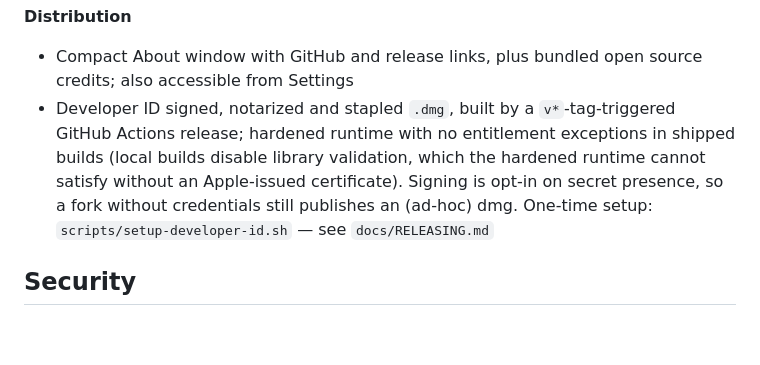
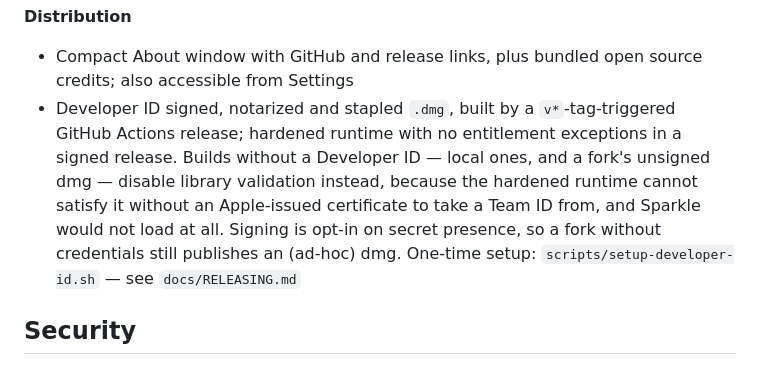
Before and after one commit to seitzbg/lumeshot, a Markdown page: README.md, the part around the change. Drawn GitHub-style; blank space fills up the shorter version.

Commit message:
Say precisely which builds carry the library-validation exception
It is not only local builds: a fork releasing without signing secrets takes the
same path, and needs to, since an ad-hoc bundle cannot satisfy library
validation either.

Claude-Session: https://claude.ai/code/session_01Gt9HLzZi4bk34fUMcjMMDB

```diff
--- a/README.md
+++ b/README.md
@@ -78,7 +78,7 @@ Shortcut controls stay aligned when only some shortcuts are assigned (v0.1.8 lay
 
 **Distribution**
 - Compact About window with GitHub and release links, plus bundled open source credits; also accessible from Settings
-- Developer ID signed, notarized and stapled `.dmg`, built by a `v*`-tag-triggered GitHub Actions release; hardened runtime with no entitlement exceptions in shipped builds (local builds disable library validation, which the hardened runtime cannot satisfy without an Apple-issued certificate). Signing is opt-in on secret presence, so a fork without credentials still publishes an (ad-hoc) dmg. One-time setup: `scripts/setup-developer-id.sh` — see `docs/RELEASING.md`
+- Developer ID signed, notarized and stapled `.dmg`, built by a `v*`-tag-triggered GitHub Actions release; hardened runtime with no entitlement exceptions in a signed release. Builds without a Developer ID — local ones, and a fork's unsigned dmg — disable library validation instead, because the hardened runtime cannot satisfy it without an Apple-issued certificate to take a Team ID from, and Sparkle would not load at all. Signing is opt-in on secret presence, so a fork without credentials still publishes an (ad-hoc) dmg. One-time setup: `scripts/setup-developer-id.sh` — see `docs/RELEASING.md`
 
 ## Security
 
```
